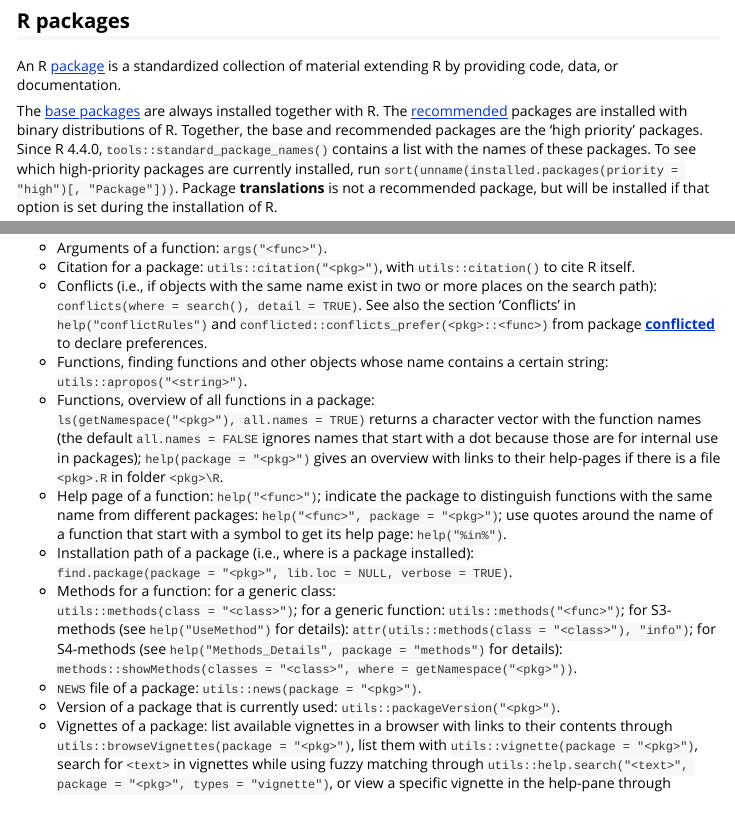
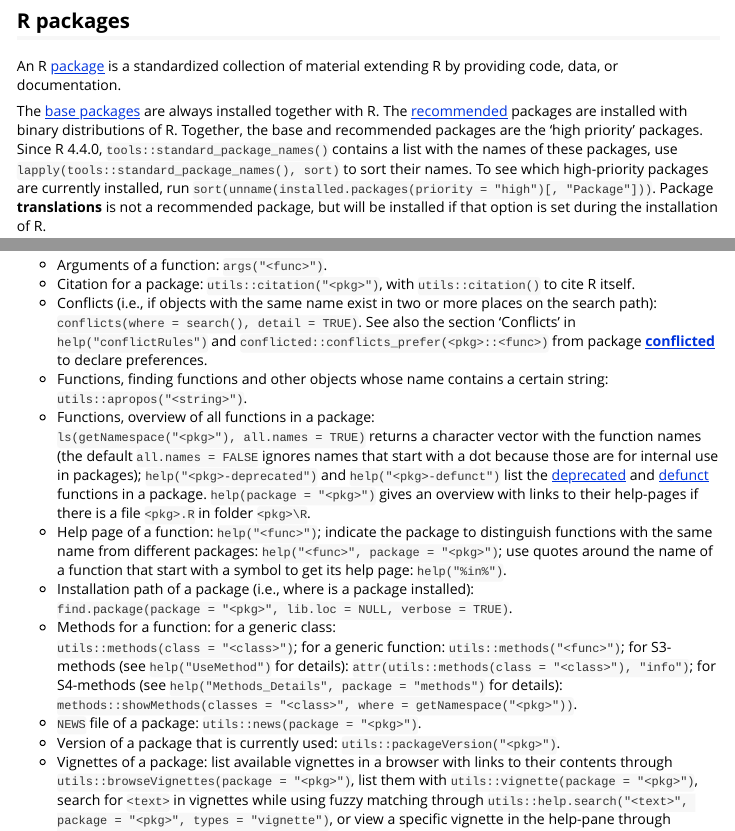
Before and after one commit to JesseAlderliesten/checkrpkgs, an R Markdown document (vignettes/r_pkgs.Rmd): the page in a window 1100 px wide, from 440 px down, and a second part further down, joined at a grey line. Rendered offline with R 4.5, knitr and Pandoc, with nearby package versions.

Commit message:
Add a note on where deprecated or defunct functions are listed.

```diff
--- a/vignettes/r_pkgs.Rmd
+++ b/vignettes/r_pkgs.Rmd
@@ -56,7 +56,8 @@ are always installed together with R. The
 packages are installed with binary distributions of R. Together, the base and
 recommended packages are the 'high priority' packages. Since R 4.4.0,
 `tools::standard_package_names()` contains a list with the names of these
-packages. To see which high-priority packages are currently installed, run
+packages, use `lapply(tools::standard_package_names(), sort)` to sort their
+names. To see which high-priority packages are currently installed, run
 `sort(unname(installed.packages(priority = "high")[, "Package"]))`. Package
 **translations** is not a recommended package, but will be installed if that
 option is set during the installation of R.
@@ -534,6 +535,10 @@ the package has been installed and [attached][Loading and attaching packages]
   `ls(getNamespace("<pkg>"), all.names = TRUE)` returns a character vector with
   the function names (the default `all.names = FALSE` ignores names that start
   with a dot because those are for internal use in packages);
+  `help("<pkg>-deprecated")` and `help("<pkg>-defunct")` list the
+  [deprecated](https://cran.r-project.org/doc/manuals/r-release/packages/base/refman/base.html#Deprecated)
+  and [defunct](https://cran.r-project.org/doc/manuals/r-release/packages/base/refman/base.html#Defunct)
+  functions in a package.
   `help(package = "<pkg>")` gives an overview with links to their help-pages if
   there is a file `<pkg>.R` in folder `<pkg>\R`.
 - Help page of a function: `help("<func>")`; indicate the package to distinguish
```
